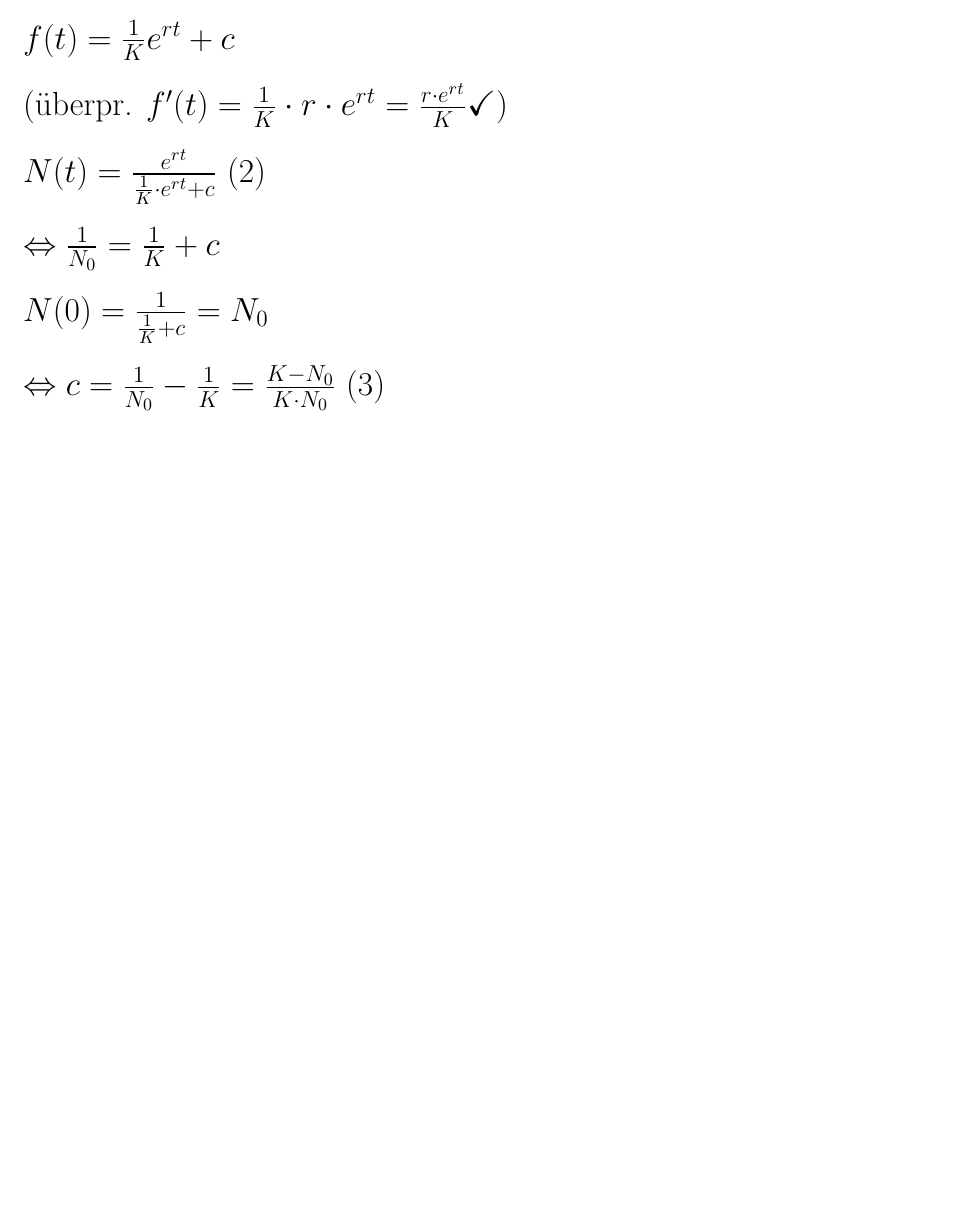
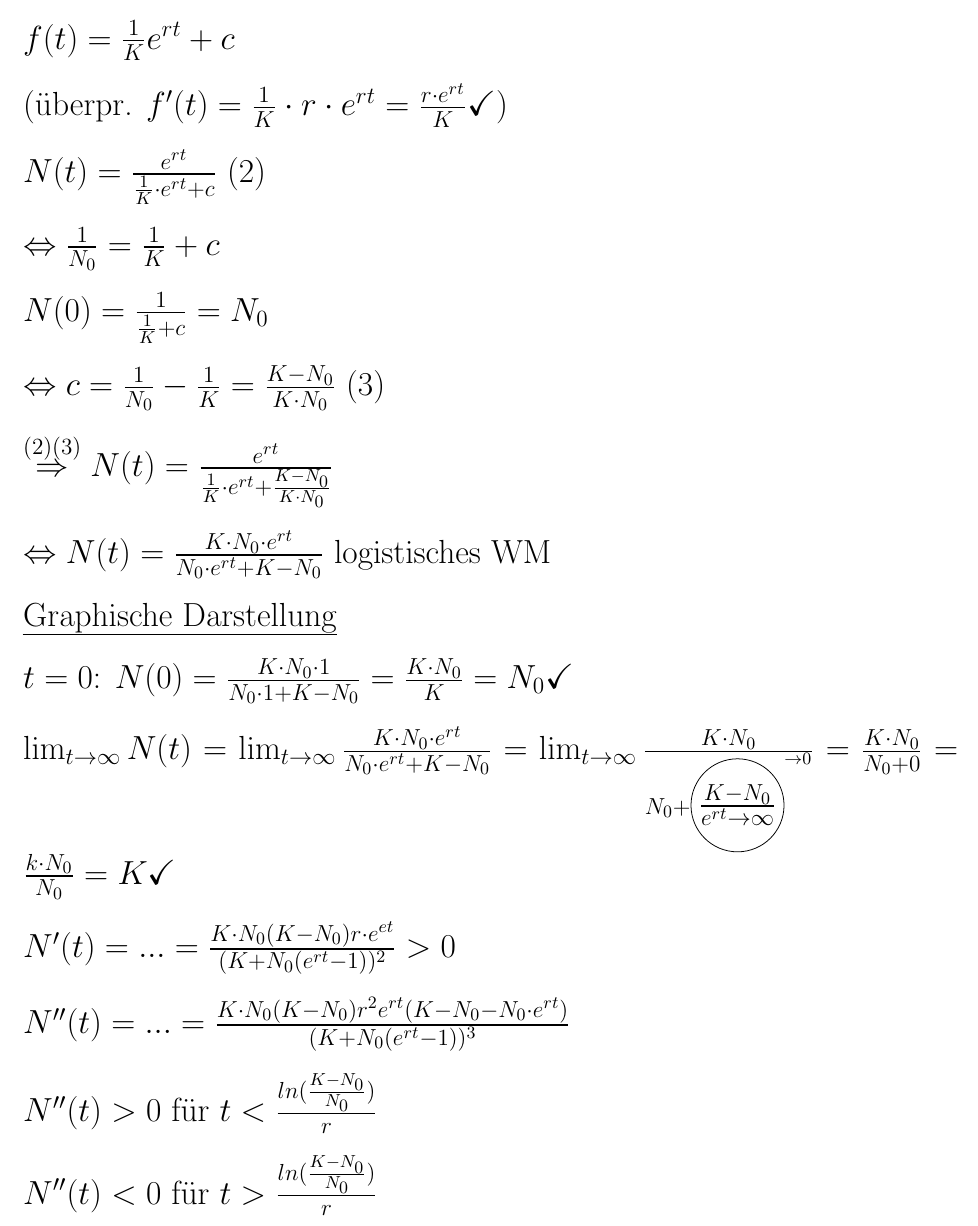
Before and after one commit to kyriakosschwarz/unibe, a LaTeX thesis (mathbio/ETI_HS14.tex): part of page 17 of 17 before the commit and part of page 17 of 18 after it, cut so that both start at the same text, the shorter picture padded with empty space. Compiled offline with pdfLaTeX.

Commit message:
Dritte Woche komplett

```diff
--- a/mathbio/ETI_HS14.tex
+++ b/mathbio/ETI_HS14.tex
@@ -576,11 +576,25 @@ $N(0) = \frac{1}{\frac{1}{K} + c} = N_0$
 
 $\Leftrightarrow c = \frac{1}{N_0} - \frac{1}{K} = \frac{K-N_0}{K\cdot N_0}$ (3)
 
+$\stackrel{(2)(3)}{\Rightarrow} N(t) = \frac{e^{rt}}{\frac{1}{K} \cdot e^{rt} + \frac{K-N_0}{K\cdot N_0}}$
 
+$\Leftrightarrow N(t) = \frac{K\cdot N_0 \cdot e^{rt}}{N_0 \cdot e^{rt} + K -N_0}$ logistisches WM
 
+\uline{Graphische Darstellung}
 
+$t=0$: $N(0) = \frac{K\cdot N_0 \cdot 1}{N_0 \cdot 1 + K - N_0} = \frac{K\cdot N_0}{K} = N_0 \checkmark$
 
+$\lim_{t\to \infty} N(t) = \lim_{t\to \infty} \frac{K\cdot N_0 \cdot e^{rt}}{N_0 \cdot e^{rt} + K -N_0} = \lim_{t\to \infty} \frac{K\cdot N_0}{N_0 + \circled{$\frac{K -N_0}{e^{rt}\rightarrow \infty}$}^{\rightarrow 0}} = \frac{K\cdot N_0}{N_0 + 0} = \frac{k\cdot N_0}{N_0} = K \checkmark$
 
+$N'(t) = ... = \frac{K\cdot N_0 (K-N_0) r \cdot e^{et}}{(K+N_0(e^{rt} - 1))^2} > 0$
+
+$N''(t) = ... = \frac{K\cdot N_0 (K-N_0) r^2 e^{rt} (K-N_0 -N_0\cdot e^{rt})}{(K+N_0(e^{rt}-1))^3}$
+
+$N''(t) > 0$ für $t < \frac{ln(\frac{K-N_0}{N_0})}{r}$
+
+$N''(t) < 0$ für $t > \frac{ln(\frac{K-N_0}{N_0})}{r}$
+
+\rule{\textwidth}{0.4mm}\\
 
 
 
```
Also changed, not shown: mathbio/ETI_HS14.pdf, mathbio/ETI_HS14.tex (2 more changed lines), 2 other files.
